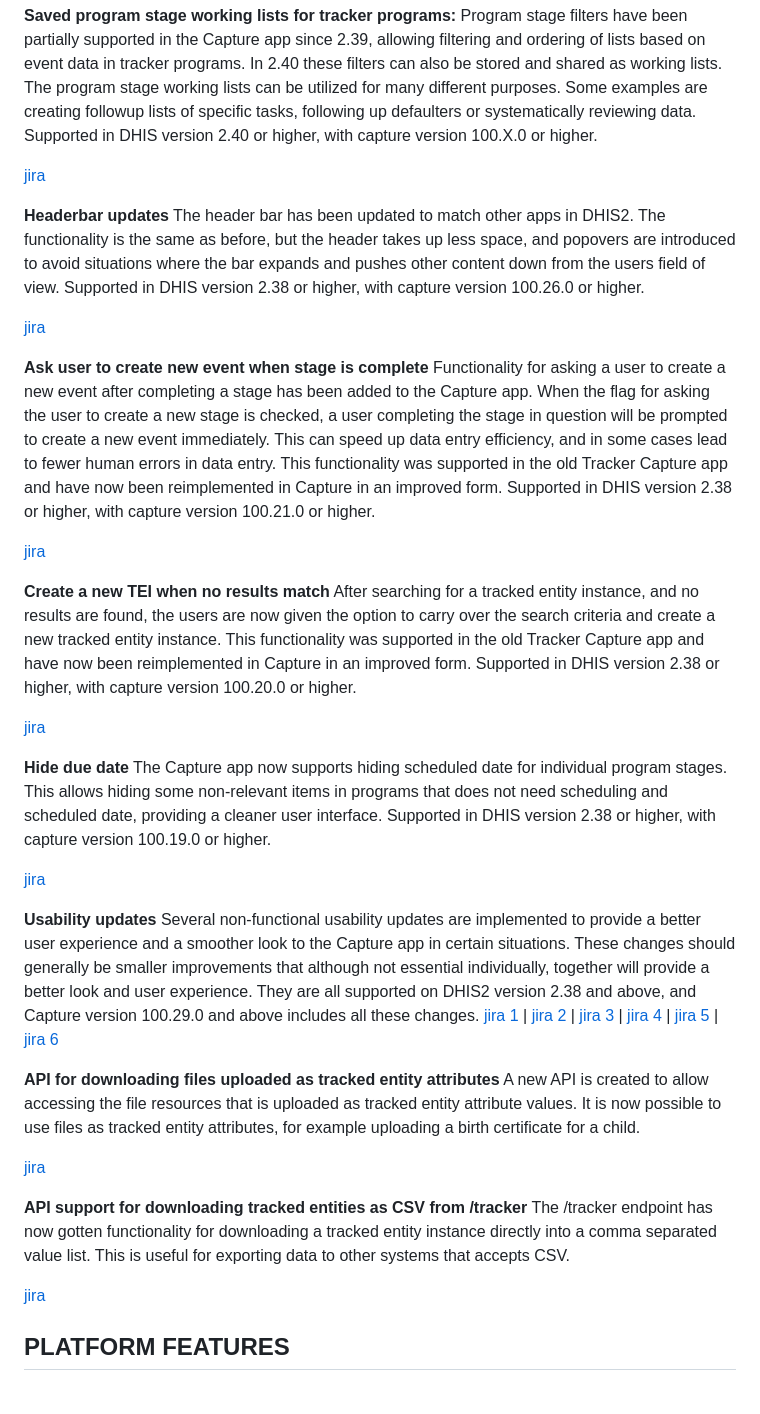
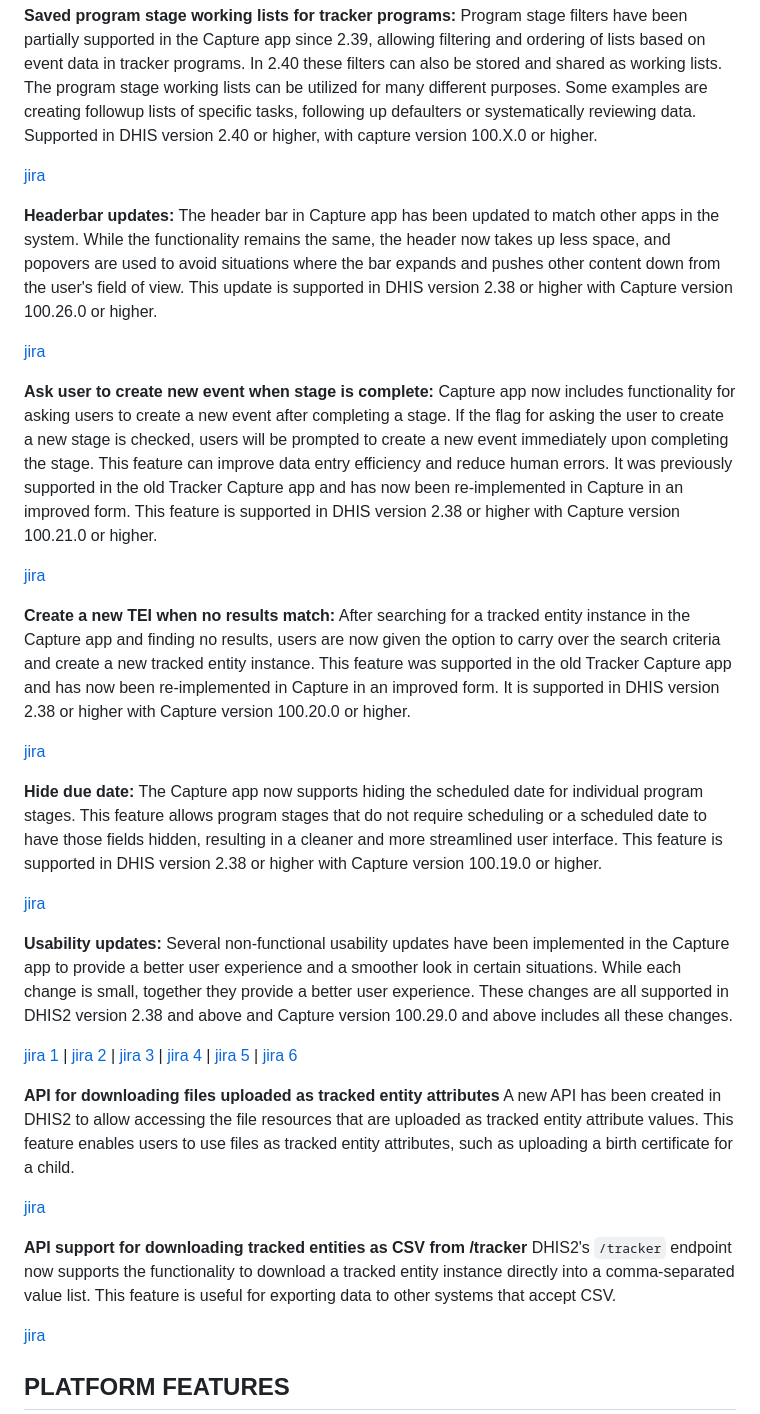
Before and after one commit to dhis2/dhis2-releases, a Markdown page: releases/2.40/ReleaseNote-2.40.md, the part around the change. Rendered like a GitHub page; blank space fills up the shorter version.

Commit message:
chore: tracker tweaks 01

```diff
--- a/releases/2.40/ReleaseNote-2.40.md
+++ b/releases/2.40/ReleaseNote-2.40.md
@@ -52,40 +52,39 @@ Supported in DHIS version 2.40 or higher, with capture version 100.X.0 or higher
 
 [jira](https://dhis2.atlassian.net/browse/DHIS2-13654)
 
-**Headerbar updates**
-The header bar has been updated to match other apps in DHIS2. The functionality is the same as before, but the header takes up less space, and popovers are introduced to avoid situations where the bar expands and pushes other content down from the users field of view.
-Supported in DHIS version 2.38 or higher, with capture version 100.26.0 or higher.
+**Headerbar updates:**
+The header bar in Capture app has been updated to match other apps in the system. While the functionality remains the same, the header now takes up less space, and popovers are used to avoid situations where the bar expands and pushes other content down from the user's field of view.
+This update is supported in DHIS version 2.38 or higher with Capture version 100.26.0 or higher.
 
 [jira](https://dhis2.atlassian.net/browse/DHIS2-14008)
 
-
-**Ask user to create new event when stage is complete**
-Functionality for asking a user to create a new event after completing a stage has been added to the Capture app. When the flag for asking the user to create a new stage is checked, a user completing the stage in question will be prompted to create a new event immediately. This can speed up data entry efficiency, and in some cases lead to fewer human errors in data entry. This functionality was supported in the old Tracker Capture app and have now been reimplemented in Capture in an improved form.
-Supported in DHIS version 2.38 or higher, with capture version 100.21.0 or higher.
+**Ask user to create new event when stage is complete:**
+Capture app now includes functionality for asking users to create a new event after completing a stage. If the flag for asking the user to create a new stage is checked, users will be prompted to create a new event immediately upon completing the stage. This feature can improve data entry efficiency and reduce human errors. It was previously supported in the old Tracker Capture app and has now been re-implemented in Capture in an improved form.
+This feature is supported in DHIS version 2.38 or higher with Capture version 100.21.0 or higher.
 
 [jira](https://dhis2.atlassian.net/browse/DHIS2-13801)
 
-**Create a new TEI when no results match** After searching for a tracked entity instance, and no results are found, the users are now given the option to carry over the search criteria and create a new tracked entity instance. This functionality was supported in the old Tracker Capture app and have now been reimplemented in Capture in an improved form.
-Supported in DHIS version 2.38 or higher, with capture version 100.20.0 or higher.
+**Create a new TEI when no results match:**
+After searching for a tracked entity instance in the Capture app and finding no results, users are now given the option to carry over the search criteria and create a new tracked entity instance. This feature was supported in the old Tracker Capture app and has now been re-implemented in Capture in an improved form.
+It is supported in DHIS version 2.38 or higher with Capture version 100.20.0 or higher.
 
 [jira](https://dhis2.atlassian.net/browse/DHIS2-9666)
 
-**Hide due date** The Capture app now supports hiding scheduled date for individual program stages. This allows hiding some non-relevant items in programs that does not need scheduling and scheduled date, providing a cleaner user interface.
-Supported in DHIS version 2.38 or higher, with capture version 100.19.0 or higher.
+**Hide due date:** The Capture app now supports hiding the scheduled date for individual program stages. This feature allows program stages that do not require scheduling or a scheduled date to have those fields hidden, resulting in a cleaner and more streamlined user interface.
+This feature is supported in DHIS version 2.38 or higher with Capture version 100.19.0 or higher.
 
 [jira](https://dhis2.atlassian.net/browse/DHIS2-13897)
 
+**Usability updates:** Several non-functional usability updates have been implemented in the Capture app to provide a better user experience and a smoother look in certain situations. While each change is small, together they provide a better user experience.
+These changes are all supported in DHIS2 version 2.38 and above and Capture version 100.29.0 and above includes all these changes.
 
-**Usability updates** Several non-functional usability updates are implemented to provide a better user experience and a smoother look to the Capture app in certain situations. These changes should generally be smaller improvements that although not essential individually, together will provide a better look and user experience.
-They are all supported on DHIS2 version 2.38 and above, and Capture version 100.29.0 and above includes all these changes.
 [jira 1](https://dhis2.atlassian.net/browse/DHIS2-12256) | [jira 2](https://dhis2.atlassian.net/browse/DHIS2-14868) | [jira 3](https://dhis2.atlassian.net/browse/DHIS2-12337) | [jira 4](https://dhis2.atlassian.net/browse/DHIS2-13803) | [jira 5](https://dhis2.atlassian.net/browse/DHIS2-14336) | [jira 6](https://dhis2.atlassian.net/browse/DHIS2-14125)
 
-
-**API for downloading files uploaded as tracked entity attributes** A new API is created to allow accessing the file resources that is uploaded as tracked entity attribute values. It is now possible to use files as tracked entity attributes, for example uploading a birth certificate for a child.
+**API for downloading files uploaded as tracked entity attributes** A new API has been created in DHIS2 to allow accessing the file resources that are uploaded as tracked entity attribute values. This feature enables users to use files as tracked entity attributes, such as uploading a birth certificate for a child.
 
 [jira](https://dhis2.atlassian.net/browse/DHIS2-13657)
 
-**API support for downloading tracked entities as CSV from /tracker** The /tracker endpoint has now gotten functionality for downloading a tracked entity instance directly into a comma separated value list. This is useful for exporting data to other systems that accepts CSV.
+**API support for downloading tracked entities as CSV from /tracker** DHIS2's `/tracker` endpoint now supports the functionality to download a tracked entity instance directly into a comma-separated value list. This feature is useful for exporting data to other systems that accept CSV.
 
 [jira](https://dhis2.atlassian.net/browse/DHIS2-13620)
 
```
